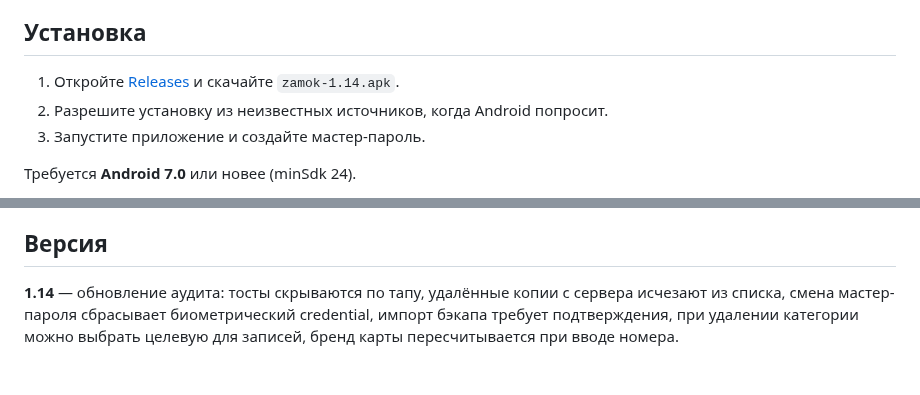
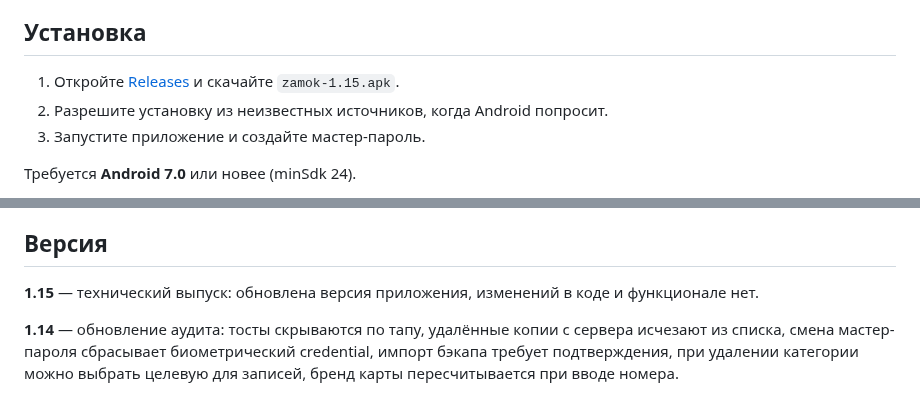
Before and after one commit to adminmik7/zamok, a Markdown page: README.md, 2 parts joined by grey strips. GitHub-like rendering; blank space fills up the shorter version.

Commit message:
docs: описание для v1.15

```diff
--- a/README.md
+++ b/README.md
@@ -37,7 +37,7 @@
 
 ## Установка
 
-1. Откройте [Releases](https://github.com/adminmik7/zamok/releases) и скачайте `zamok-1.14.apk`.
+1. Откройте [Releases](https://github.com/adminmik7/zamok/releases) и скачайте `zamok-1.15.apk`.
 2. Разрешите установку из неизвестных источников, когда Android попросит.
 3. Запустите приложение и создайте мастер-пароль.
 
@@ -50,6 +50,8 @@
 Хранилище лежит только на устройстве, поэтому при удалении приложения данные пропадают. Делайте бэкап в Настройки → «Экспорт»: «В файл» сохраняет зашифрованный `.zmk` в память телефона, «На сервер» — в приватный репозиторий `adminmik7/zamok-backup`, папка `.backup/<профиль>`. Профиль — это id устройства (вида `zamok-7f3a91`), он выводится из системного идентификатора Android, переживает переустановку приложения и виден в Настройки → «Профиль»; благодаря ему копии разных пользователей не смешиваются. Обе копии зашифрованы мастер-паролем; импорт — там же, «Импорт» → «Из файла» или «С сервера» (показывает копии вашего профиля). В профиле хранятся 10 последних копий, более старые удаляются автоматически. Для доступа нужен GitHub-токен с правом *Contents: read and write* — он вводится один раз в Настройки → «GitHub-токен».
 
 ## Версия
+
+**1.15** — технический выпуск: обновлена версия приложения, изменений в коде и функционале нет.
 
 **1.14** — обновление аудита: тосты скрываются по тапу, удалённые копии с сервера исчезают из списка, смена мастер-пароля сбрасывает биометрический credential, импорт бэкапа требует подтверждения, при удалении категории можно выбрать целевую для записей, бренд карты пересчитывается при вводе номера.
 
```
